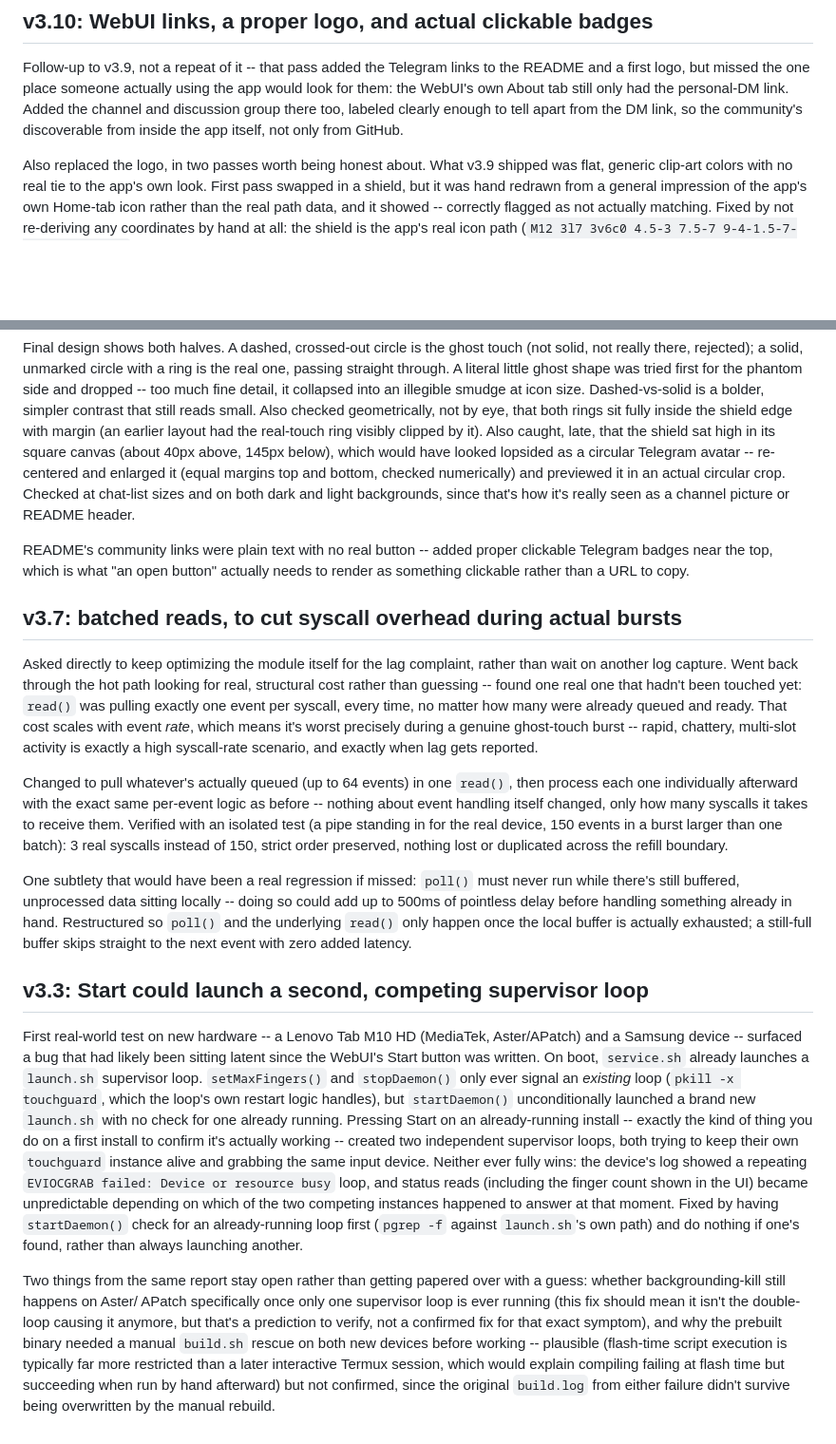
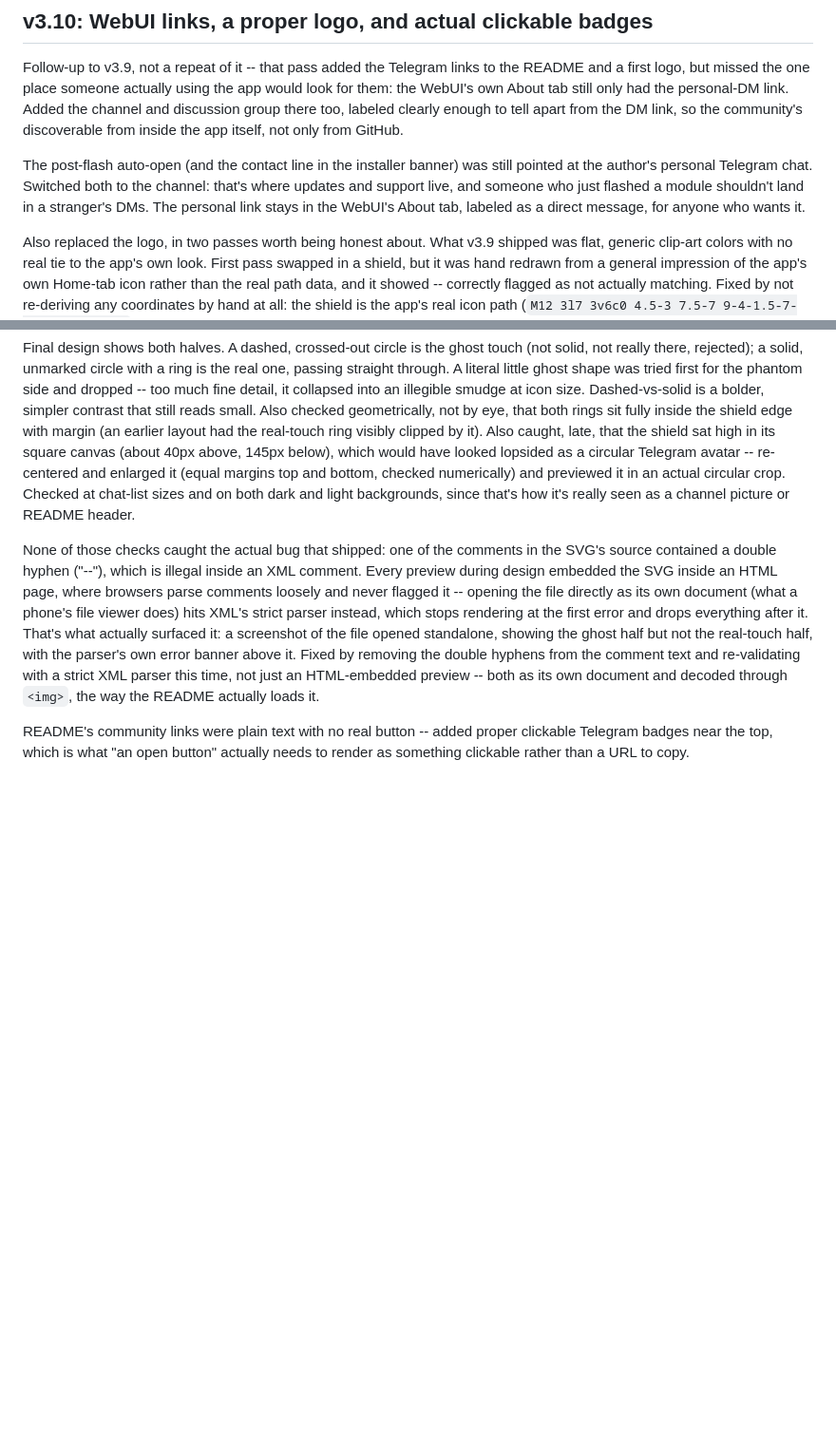
Before and after one commit to shivrajtode/TouchGuard, a Markdown page: LATEST.md, 2 parts joined by grey strips. Shown at 95% size. Rendered like a GitHub page; blank space fills up the shorter version.

```diff
--- a/LATEST.md
+++ b/LATEST.md
@@ -7,6 +7,13 @@ still only had the personal-DM link. Added the channel and discussion
 group there too, labeled clearly enough to tell apart from the DM link,
 so the community's discoverable from inside the app itself, not only
 from GitHub.
+
+The post-flash auto-open (and the contact line in the installer
+banner) was still pointed at the author's personal Telegram chat.
+Switched both to the channel: that's where updates and support live,
+and someone who just flashed a module shouldn't land in a stranger's
+DMs. The personal link stays in the WebUI's About tab, labeled as a
+direct message, for anyone who wants it.
 
 Also replaced the logo, in two passes worth being honest about. What
 v3.9 shipped was flat, generic clip-art colors with no real tie to the
@@ -45,73 +52,22 @@ numerically) and previewed it in an actual circular crop. Checked at
 chat-list sizes and on both dark and light backgrounds, since that's
 how it's really seen as a channel picture or README header.
 
+None of those checks caught the actual bug that shipped: one of the
+comments in the SVG's source contained a double hyphen ("--"), which
+is illegal inside an XML comment. Every preview during design embedded
+the SVG inside an HTML page, where browsers parse comments loosely and
+never flagged it -- opening the file directly as its own document
+(what a phone's file viewer does) hits XML's strict parser instead,
+which stops rendering at the first error and drops everything after
+it. That's what actually surfaced it: a screenshot of the file opened
+standalone, showing the ghost half but not the real-touch half, with
+the parser's own error banner above it. Fixed by removing the double
+hyphens from the comment text and re-validating with a strict XML
+parser this time, not just an HTML-embedded preview -- both as its own
+document and decoded through `<img>`, the way the README actually
+loads it.
+
 README's community links were plain text with no real button -- added
 proper clickable Telegram badges near the top, which is what "an open
 button" actually needs to render as something clickable rather than a
 URL to copy.
-
-
-
-## v3.7: batched reads, to cut syscall overhead during actual bursts
-
-Asked directly to keep optimizing the module itself for the lag
-complaint, rather than wait on another log capture. Went back through
-the hot path looking for real, structural cost rather than guessing --
-found one real one that hadn't been touched yet: `read()` was pulling
-exactly one event per syscall, every time, no matter how many were
-already queued and ready. That cost scales with event *rate*, which
-means it's worst precisely during a genuine ghost-touch burst -- rapid,
-chattery, multi-slot activity is exactly a high syscall-rate scenario,
-and exactly when lag gets reported.
-
-Changed to pull whatever's actually queued (up to 64 events) in one
-`read()`, then process each one individually afterward with the exact
-same per-event logic as before -- nothing about event handling itself
-changed, only how many syscalls it takes to receive them. Verified with
-an isolated test (a pipe standing in for the real device, 150 events in
-a burst larger than one batch): 3 real syscalls instead of 150, strict
-order preserved, nothing lost or duplicated across the refill boundary.
-
-One subtlety that would have been a real regression if missed: `poll()`
-must never run while there's still buffered, unprocessed data sitting
-locally -- doing so could add up to 500ms of pointless delay before
-handling something already in hand. Restructured so `poll()` and the
-underlying `read()` only happen once the local buffer is actually
-exhausted; a still-full buffer skips straight to the next event with
-zero added latency.
-
-
-## v3.3: Start could launch a second, competing supervisor loop
-
-First real-world test on new hardware -- a Lenovo Tab M10 HD (MediaTek,
-Aster/APatch) and a Samsung device -- surfaced a bug that had likely
-been sitting latent since the WebUI's Start button was written. On
-boot, `service.sh` already launches a `launch.sh` supervisor loop.
-`setMaxFingers()` and `stopDaemon()` only ever signal an *existing*
-loop (`pkill -x touchguard`, which the loop's own restart logic
-handles), but `startDaemon()` unconditionally launched a brand new
-`launch.sh` with no check for one already running. Pressing Start on
-an already-running install -- exactly the kind of thing you do on a
-first install to confirm it's actually working -- created two
-independent supervisor loops, both trying to keep their own
-`touchguard` instance alive and grabbing the same input device. Neither
-ever fully wins: the device's log showed a repeating `EVIOCGRAB failed:
-Device or resource busy` loop, and status reads (including the finger
-count shown in the UI) became unpredictable depending on which of the
-two competing instances happened to answer at that moment. Fixed by
-having `startDaemon()` check for an already-running loop first
-(`pgrep -f` against `launch.sh`'s own path) and do nothing if one's
-found, rather than always launching another.
-
-Two things from the same report stay open rather than getting papered
-over with a guess: whether backgrounding-kill still happens on Aster/
-APatch specifically once only one supervisor loop is ever running
-(this fix should mean it isn't the double-loop causing it anymore, but
-that's a prediction to verify, not a confirmed fix for that exact
-symptom), and why the prebuilt binary needed a manual `build.sh` rescue
-on both new devices before working -- plausible (flash-time script
-execution is typically far more restricted than a later interactive
-Termux session, which would explain compiling failing at flash time but
-succeeding when run by hand afterward) but not confirmed, since the
-original `build.log` from either failure didn't survive being
-overwritten by the manual rebuild.
```
